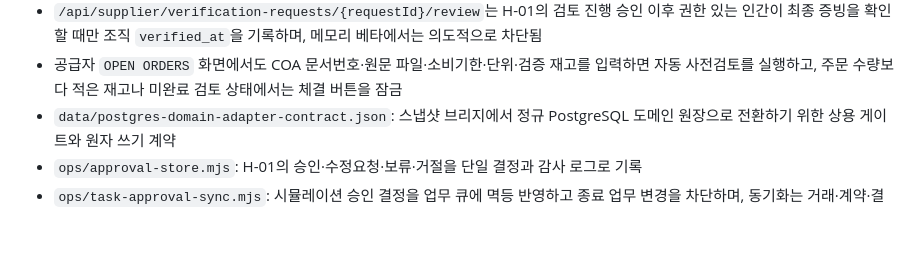
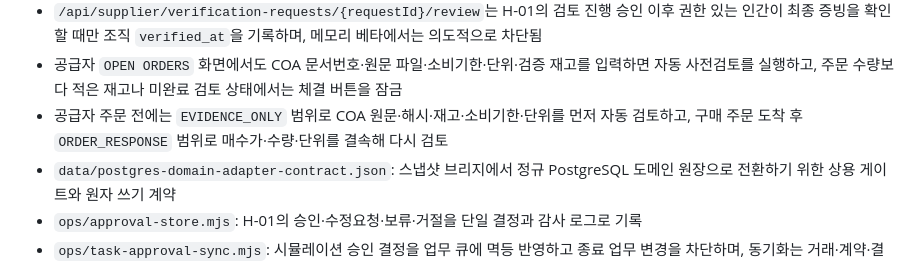
Before and after one commit to KRAdavid/project_j, a Markdown page: README.md, the part around the change. Rendered like a GitHub page; blank space fills up the shorter version.

Commit message:
document evidence-only and order-response prechecks (AI TF)

```diff
--- a/README.md
+++ b/README.md
@@ -128,6 +128,7 @@
 - `/api/supplier/verification-request`가 신규 공급자의 사업자·공급자 증빙 참조를 PostgreSQL에 접수하고 `REQUESTED` 상태로 보관하며, H-01 또는 지정 운영자 승인 전에는 자격을 열지 않음
 - `/api/supplier/verification-requests/{requestId}/review`는 H-01의 검토 진행 승인 이후 권한 있는 인간이 최종 증빙을 확인할 때만 조직 `verified_at`을 기록하며, 메모리 베타에서는 의도적으로 차단됨
 - 공급자 `OPEN ORDERS` 화면에서도 COA 문서번호·원문 파일·소비기한·단위·검증 재고를 입력하면 자동 사전검토를 실행하고, 주문 수량보다 적은 재고나 미완료 검토 상태에서는 체결 버튼을 잠금
+- 공급자 주문 전에는 `EVIDENCE_ONLY` 범위로 COA 원문·해시·재고·소비기한·단위를 먼저 자동 검토하고, 구매 주문 도착 후 `ORDER_RESPONSE` 범위로 매수가·수량·단위를 결속해 다시 검토
 - `data/postgres-domain-adapter-contract.json`: 스냅샷 브리지에서 정규 PostgreSQL 도메인 원장으로 전환하기 위한 상용 게이트와 원자 쓰기 계약
 - `ops/approval-store.mjs`: H-01의 승인·수정요청·보류·거절을 단일 결정과 감사 로그로 기록
 - `ops/task-approval-sync.mjs`: 시뮬레이션 승인 결정을 업무 큐에 멱등 반영하고 종료 업무 변경을 차단하며, 동기화는 거래·계약·결제·배포를 실행하지 않음
```
